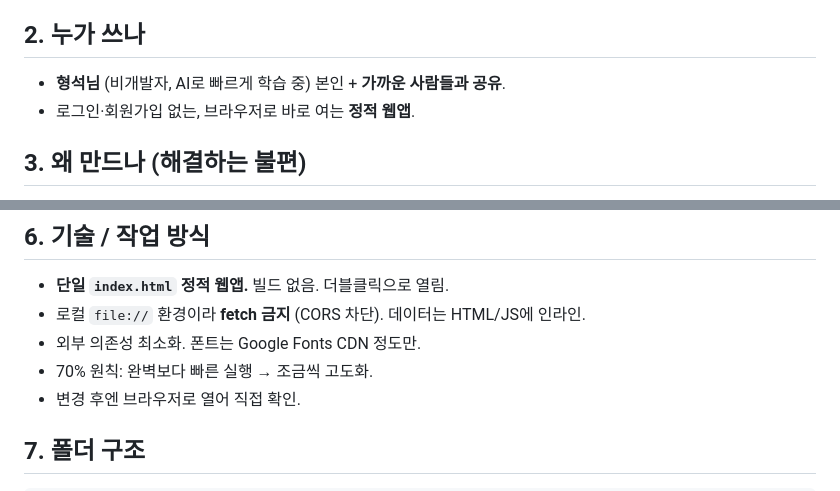
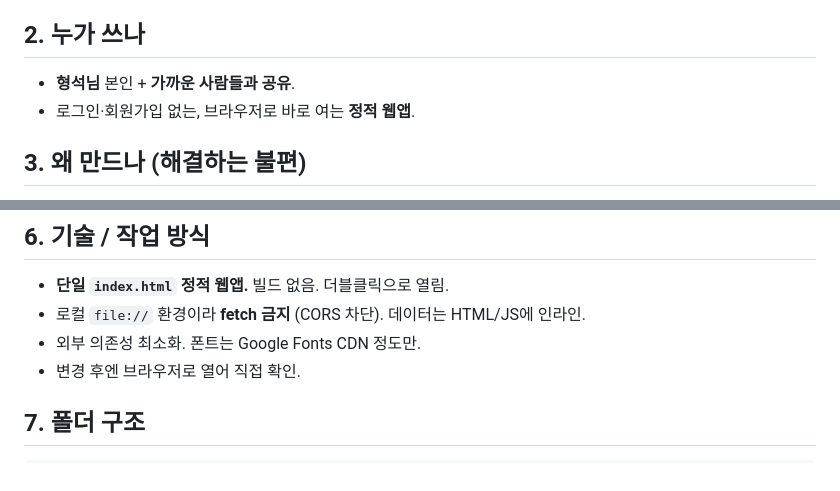
Before and after one commit to coderoi1225/promptcanvas, a Markdown page: CLAUDE.md, 2 parts joined by grey strips. Drawn GitHub-style.

Commit message:
작업 중이던 변경 저장 (2026-08-08 일괄 정리)
맥미니에만 있고 원격에 없던 변경을 유실 방지 목적으로 저장합니다.
내용 검토 없이 현재 상태를 그대로 담았습니다.

```diff
--- a/CLAUDE.md
+++ b/CLAUDE.md
@@ -10,7 +10,7 @@
 
 ## 2. 누가 쓰나
 
-- **형석님** (비개발자, AI로 빠르게 학습 중) 본인 + **가까운 사람들과 공유**.
+- **형석님** 본인 + **가까운 사람들과 공유**.
 - 로그인·회원가입 없는, 브라우저로 바로 여는 **정적 웹앱**.
 
 ## 3. 왜 만드나 (해결하는 불편)
@@ -57,7 +57,6 @@
 - **단일 `index.html` 정적 웹앱.** 빌드 없음. 더블클릭으로 열림.
 - 로컬 `file://` 환경이라 **fetch 금지** (CORS 차단). 데이터는 HTML/JS에 인라인.
 - 외부 의존성 최소화. 폰트는 Google Fonts CDN 정도만.
-- 70% 원칙: 완벽보다 빠른 실행 → 조금씩 고도화.
 - 변경 후엔 브라우저로 열어 직접 확인.
 
 ## 7. 폴더 구조
```
